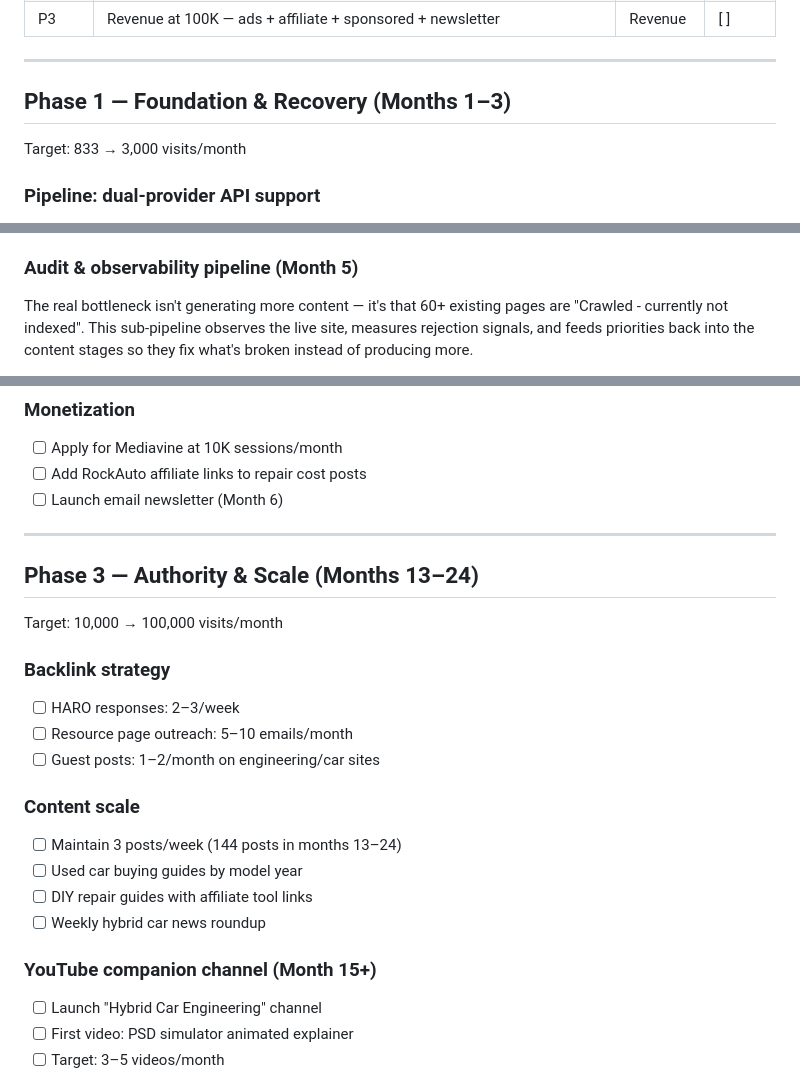
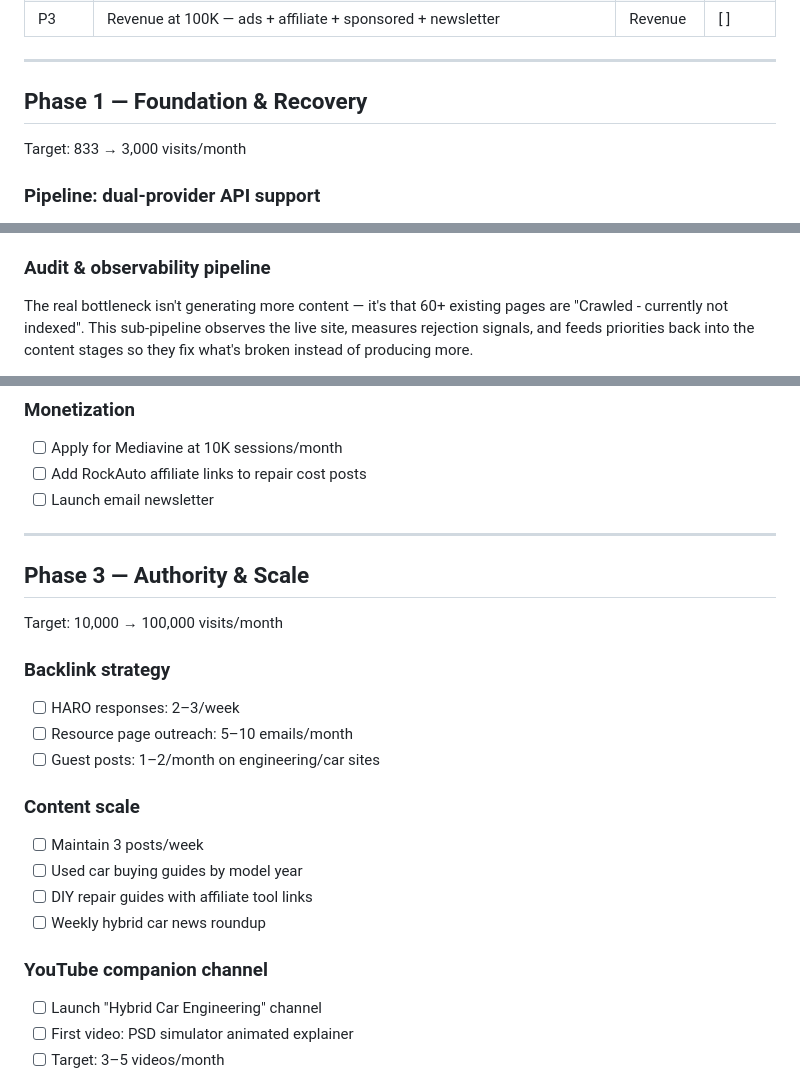
Before and after one commit to codervijo/hybridautopart.com, a Markdown page: docs/prd.md, 3 parts joined by grey strips. Rendered like a GitHub page.

```diff
--- a/docs/prd.md
+++ b/docs/prd.md
@@ -37,7 +37,7 @@
 
 ---
 
-## Phase 1 — Foundation & Recovery (Months 1–3)
+## Phase 1 — Foundation & Recovery
 Target: 833 → 3,000 visits/month
 
 ### Pipeline: dual-provider API support
@@ -116,7 +116,7 @@ Target: 3,000 → 10,000 visits/month
 - [ ] **Technical SEO checker** — periodic crawl pipeline: checks all published URLs for broken internal links, missing canonical tags, duplicate titles/metas, missing sitemap entries, robots.txt blocking; outputs prioritised fix list to `output/technical-seo.md`
 - [ ] **Core Web Vitals monitor** — fetches PageSpeed Insights API for top 10 pages monthly; flags any page scoring below 70 on mobile; saves trend data to `output/cwv-history.jsonl`
 
-### Audit & observability pipeline (Month 5)
+### Audit & observability pipeline
 
 The real bottleneck isn't generating more content — it's that 60+ existing pages are "Crawled - currently not indexed". This sub-pipeline observes the live site, measures rejection signals, and feeds priorities back into the content stages so they fix what's broken instead of producing more.
 
@@ -171,11 +171,11 @@ Adds top-level `seo/data/` (date-keyed JSON snapshots per stage) and `seo/lib/{c
 ### Monetization
 - [ ] Apply for Mediavine at 10K sessions/month
 - [ ] Add RockAuto affiliate links to repair cost posts
-- [ ] Launch email newsletter (Month 6)
+- [ ] Launch email newsletter
 
 ---
 
-## Phase 3 — Authority & Scale (Months 13–24)
+## Phase 3 — Authority & Scale
 Target: 10,000 → 100,000 visits/month
 
 ### Backlink strategy
@@ -184,12 +184,12 @@ Target: 10,000 → 100,000 visits/month
 - [ ] Guest posts: 1–2/month on engineering/car sites
 
 ### Content scale
-- [ ] Maintain 3 posts/week (144 posts in months 13–24)
+- [ ] Maintain 3 posts/week
 - [ ] Used car buying guides by model year
 - [ ] DIY repair guides with affiliate tool links
 - [ ] Weekly hybrid car news roundup
 
-### YouTube companion channel (Month 15+)
+### YouTube companion channel
 - [ ] Launch "Hybrid Car Engineering" channel
 - [ ] First video: PSD simulator animated explainer
 - [ ] Target: 3–5 videos/month
```
Also changed, not shown: other parts of docs/prd.md (+16 -16 lines).
